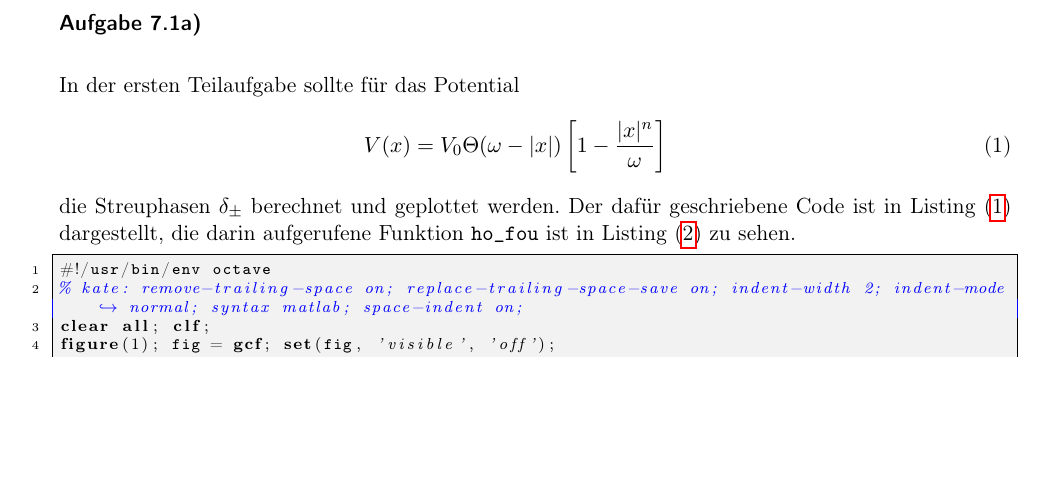
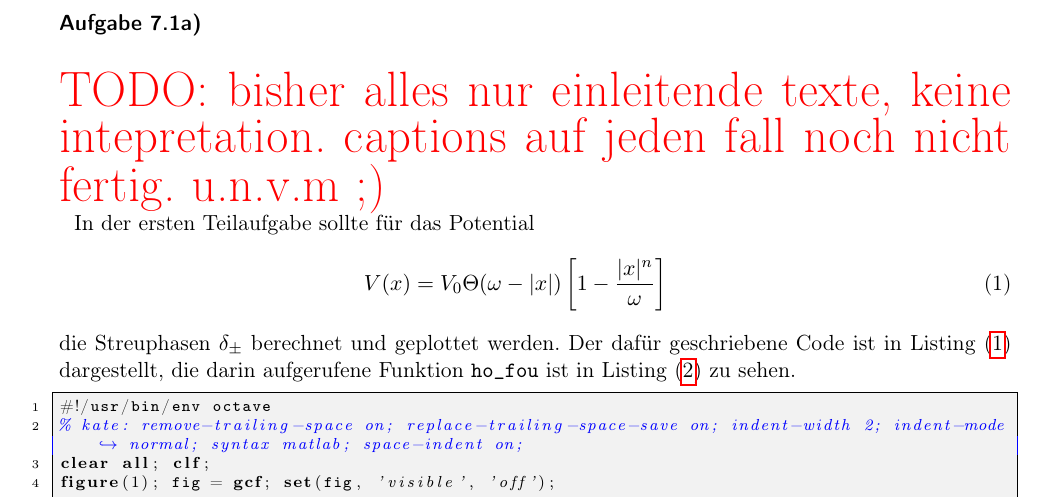
Before and after one commit to rriemann/cp2, a LaTeX document (07/tex/Protokoll.tex, which reads 07/tex/1.tex): part of page 2 of 7 before the commit and part of page 2 of 8 after it, cut so that both start at the same text, the shorter picture padded with empty space. Compiled offline with pdfLaTeX.

Commit message:
schluss fuer heute

```diff
--- a/07/tex/1.tex
+++ b/07/tex/1.tex
@@ -1,4 +1,7 @@
 \section*{Aufgabe 7.1a)}
+\Huge \textcolor{red}{TODO: bisher alles nur einleitende texte, keine intepretation.
+captions auf jeden fall noch nicht fertig. u.n.v.m ;)\\}
+\normalsize
 In der ersten Teilaufgabe sollte für das Potential
 \begin{eqnarray}
 V(x) = V_0 \Theta(ω-|x|)\left[ 1-\frac{|x|^n}{ω} \right]
```
